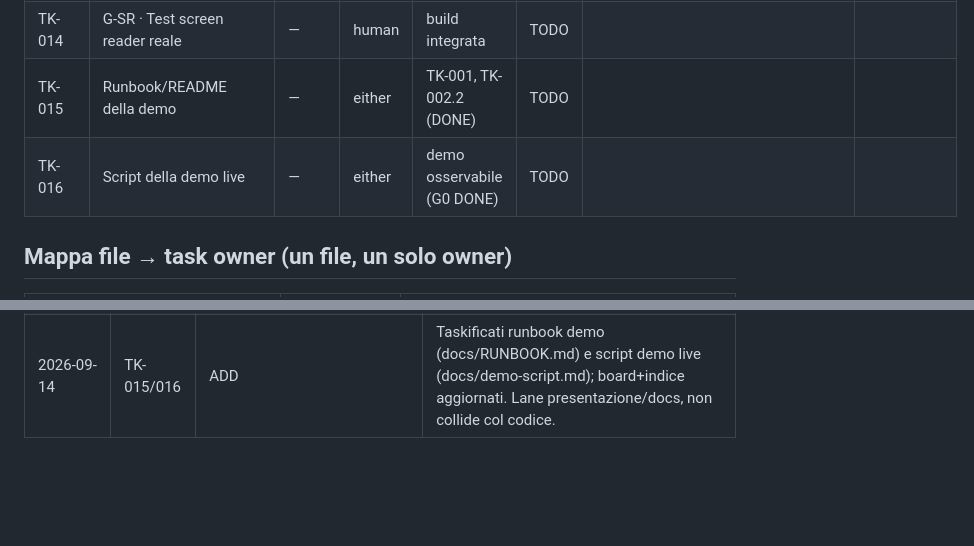
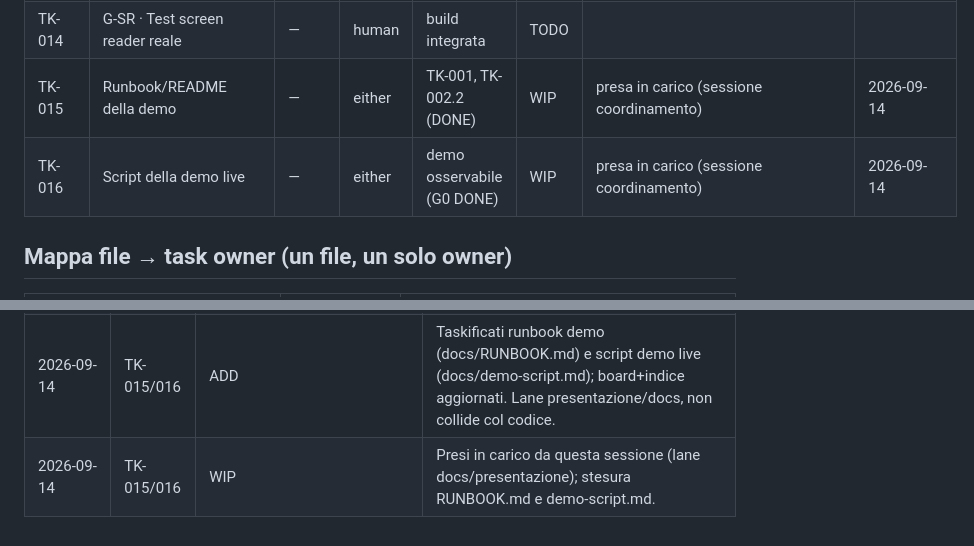
Before and after one commit to LudovicaTrogu/HackatonAI-, a Markdown page: docs/DR-002-execution-index.md, 2 parts joined by grey strips. GitHub-like rendering; blank space fills up the shorter version.

Commit message:
chore(TK-015/016): claim WIP (lane docs/presentazione)
Co-Authored-By: Claude Opus 4.8 (1M context) <noreply@anthropic.com>

```diff
--- a/docs/DR-002-execution-index.md
+++ b/docs/DR-002-execution-index.md
@@ -52,8 +52,8 @@ Stati: `TODO` · `WIP` · `BLOCKED` · `DONE` · `SKIP`.
 | TK-012 | Skill announce-aria-live | B | agent | TK-004.2 | TODO | | |
 | TK-013 | Skill test-annuncio-screen-reader | B | agent | TK-008.1/.2/.3 | TODO | | |
 | TK-014 | G-SR · Test screen reader reale | — | human | build integrata | TODO | | |
-| TK-015 | Runbook/README della demo | — | either | TK-001, TK-002.2 (DONE) | TODO | | |
-| TK-016 | Script della demo live | — | either | demo osservabile (G0 DONE) | TODO | | |
+| TK-015 | Runbook/README della demo | — | either | TK-001, TK-002.2 (DONE) | WIP | presa in carico (sessione coordinamento) | 2026-09-14 |
+| TK-016 | Script della demo live | — | either | demo osservabile (G0 DONE) | WIP | presa in carico (sessione coordinamento) | 2026-09-14 |
 
 ## Mappa file → task owner (un file, un solo owner)
 
@@ -100,3 +100,4 @@ Stati: `TODO` · `WIP` · `BLOCKED` · `DONE` · `SKIP`.
 | 2026-09-14 | TK-002.1/.2 | DONE | Contratto messaggi (lib/messages.js) e manifest.json creati; host_permissions/content_scripts ristretti a http://localhost/*, nessuna <all_urls> (INV-3). |
 | 2026-09-14 | TK-002.3 | WIP | Placeholder di tutti i file segnaposto creati (background.js, content.js, content.css, lib/context.js, lib/prompt.js, lib/fallback.js, options.html, options.js). Manca il load-check umano in chrome://extensions. |
 | 2026-09-14 | TK-015/016 | ADD | Taskificati runbook demo (docs/RUNBOOK.md) e script demo live (docs/demo-script.md); board+indice aggiornati. Lane presentazione/docs, non collide col codice. |
+| 2026-09-14 | TK-015/016 | WIP | Presi in carico da questa sessione (lane docs/presentazione); stesura RUNBOOK.md e demo-script.md. |
```
